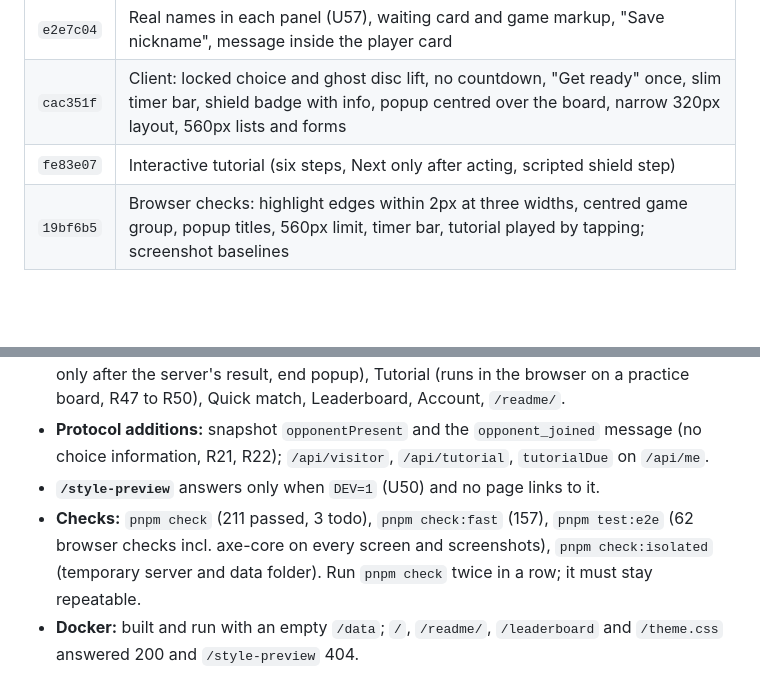
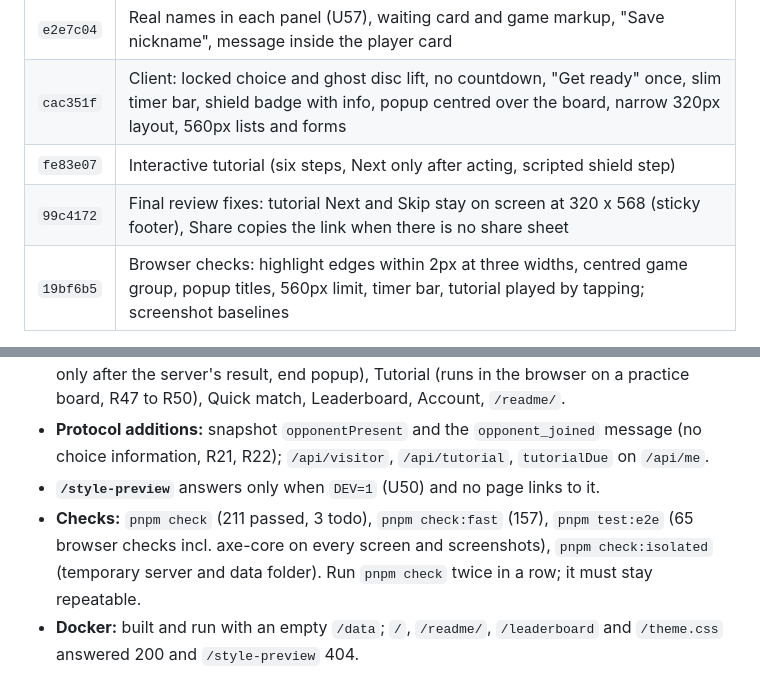
Before and after one commit to comp4020-agentic-coding-studio/comp4020-final-tejastagra, a Markdown page: docs/handover.md, 2 parts joined by grey strips. Drawn GitHub-style; blank space fills up the shorter version.

```diff
--- a/docs/handover.md
+++ b/docs/handover.md
@@ -15,6 +15,7 @@ Tejas's fix list, in the order he gave it. Every item was recorded in `docs/rule
 | `e2e7c04` | Real names in each panel (U57), waiting card and game markup, "Save nickname", message inside the player card |
 | `cac351f` | Client: locked choice and ghost disc lift, no countdown, "Get ready" once, slim timer bar, shield badge with info, popup centred over the board, narrow 320px layout, 560px lists and forms |
 | `fe83e07` | Interactive tutorial (six steps, Next only after acting, scripted shield step) |
+| `99c4172` | Final review fixes: tutorial Next and Skip stay on screen at 320 x 568 (sticky footer), Share copies the link when there is no share sheet |
 | `19bf6b5` | Browser checks: highlight edges within 2px at three widths, centred game group, popup titles, 560px limit, timer bar, tutorial played by tapping; screenshot baselines |
 
 Earlier stage (restyle): `999273d`, `120f355`, `47dbc61`.
@@ -38,7 +39,7 @@ What exists:
 - **Screens** (`src/client/`, esbuild, target es2020, so no top-level await): Home (laptop: two halves, phone: one column), Game (tap a column to choose, shield badge, countdown only after the server's result, end popup), Tutorial (runs in the browser on a practice board, R47 to R50), Quick match, Leaderboard, Account, `/readme/`.
 - **Protocol additions:** snapshot `opponentPresent` and the `opponent_joined` message (no choice information, R21, R22); `/api/visitor`, `/api/tutorial`, `tutorialDue` on `/api/me`.
 - **`/style-preview`** answers only when `DEV=1` (U50) and no page links to it.
-- **Checks:** `pnpm check` (211 passed, 3 todo), `pnpm check:fast` (157), `pnpm test:e2e` (62 browser checks incl. axe-core on every screen and screenshots), `pnpm check:isolated` (temporary server and data folder). Run `pnpm check` twice in a row; it must stay repeatable.
+- **Checks:** `pnpm check` (211 passed, 3 todo), `pnpm check:fast` (157), `pnpm test:e2e` (65 browser checks incl. axe-core on every screen and screenshots), `pnpm check:isolated` (temporary server and data folder). Run `pnpm check` twice in a row; it must stay repeatable.
 - **Docker:** built and run with an empty `/data`; `/`, `/readme/`, `/leaderboard` and `/theme.css` answered 200 and `/style-preview` 404.
 
 ## Next step: Phase 8, then polish
```
Also changed, not shown: docs/process-log.md (+9 -1 lines).
